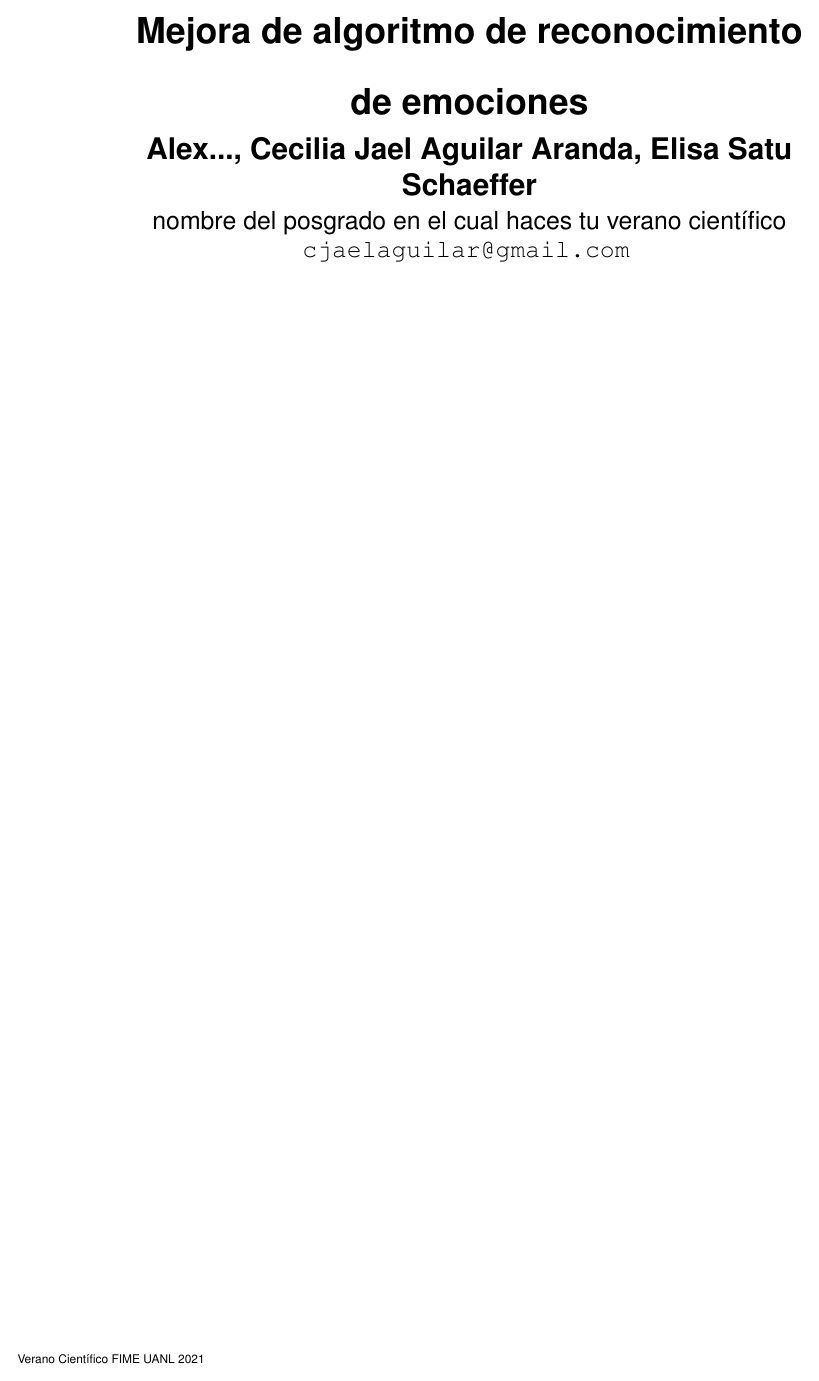
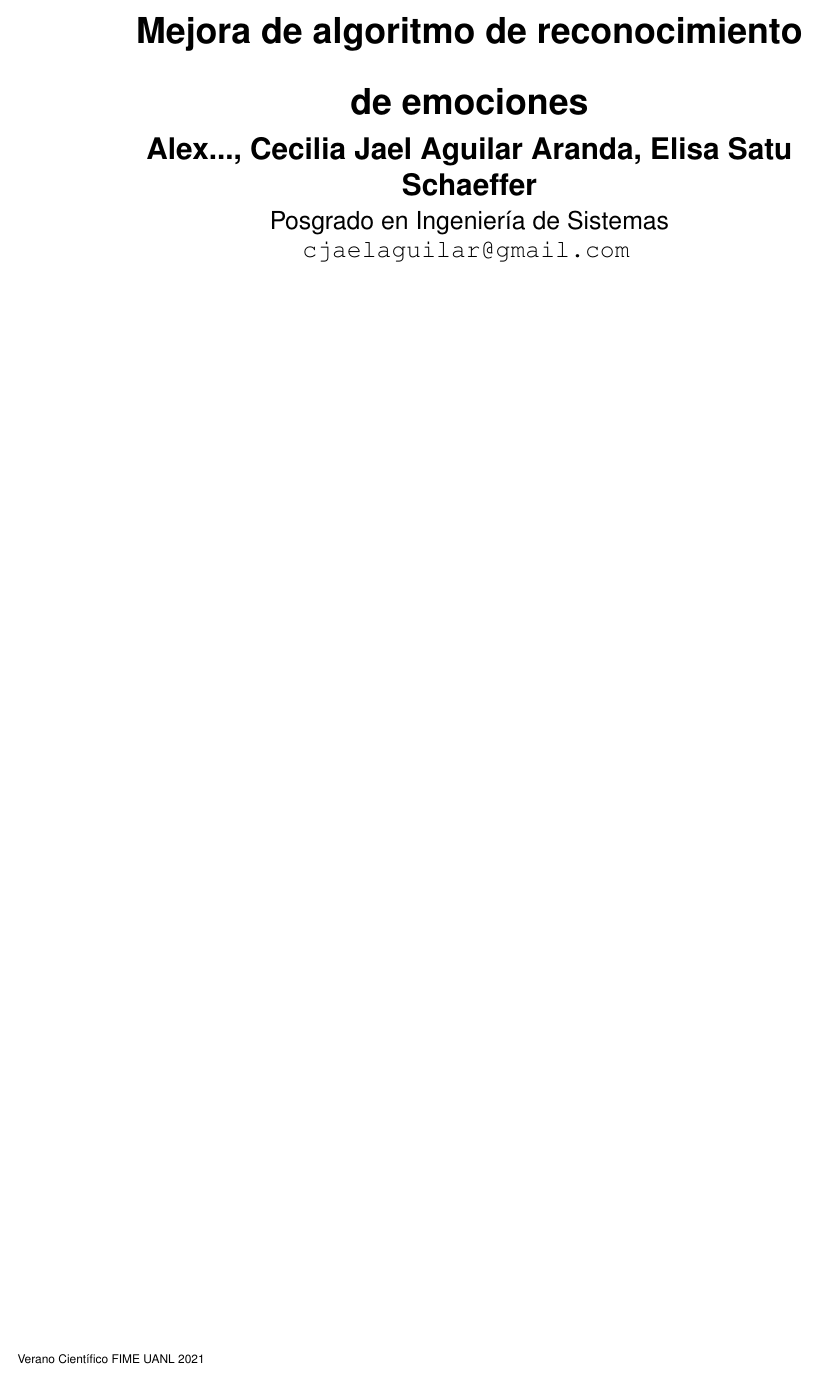
Before and after one commit to JaelAguilar/sentiment-poster, a LaTeX poster (main.tex): the whole page. Compiled offline with pdfLaTeX.

Commit message:
Agregar Posgrado

```diff
--- a/main.tex
+++ b/main.tex
@@ -4,7 +4,7 @@
 
 \title{Mejora de algoritmo de reconocimiento de emociones}
 \author{Alex..., Cecilia Jael Aguilar Aranda, Elisa Satu Schaeffer}
-\institute {nombre del posgrado en el cual haces tu verano científico}
+\institute {Posgrado en Ingeniería de Sistemas}
 \email{cjaelaguilar@gmail.com}
 
 \begin{document}
```
